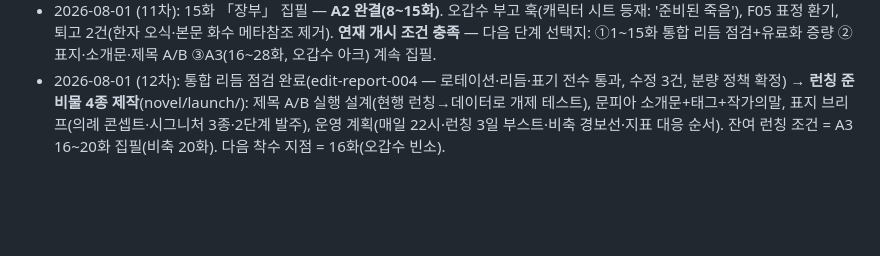
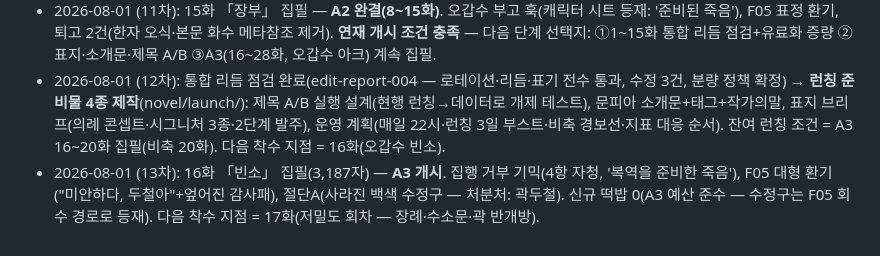
Before and after one commit to kotkim8210/kotkim8210, a Markdown page: novel/bible/plot-outline.md, the part around the change. GitHub-like rendering; blank space fills up the shorter version.

Commit message:
연재 로그 13차 기록 (16화 「빈소」)
Co-Authored-By: Claude Fable 5 <noreply@anthropic.com>
Claude-Session: https://claude.ai/code/session_018Gtf9SMdL3XsdyYpezNh8W

```diff
--- a/novel/bible/plot-outline.md
+++ b/novel/bible/plot-outline.md
@@ -61,3 +61,4 @@
 - 2026-08-01 (10차): 14화 「따뜻한 방」 집필(3,309자) — A2 클라이맥스 완료. 퇴장 대사 캐논 정합 변경(11화 김치 선취식 때문), F22 등재(저승 수소문 — 3부 회수 후보), 잰걸음 개명, 연령 모순·중복 표현 퇴고. 다음 착수 지점 = 15화(여파·잰걸음 시연·서기웅 재기·오갑수 부고 훅 — A2 완결이자 연재 개시 조건 충족 회차).
 - 2026-08-01 (11차): 15화 「장부」 집필 — **A2 완결(8~15화)**. 오갑수 부고 훅(캐릭터 시트 등재: '준비된 죽음'), F05 표정 환기, 퇴고 2건(한자 오식·본문 화수 메타참조 제거). **연재 개시 조건 충족** — 다음 단계 선택지: ①1~15화 통합 리듬 점검+유료화 증량 ②표지·소개문·제목 A/B ③A3(16~28화, 오갑수 아크) 계속 집필.
 - 2026-08-01 (12차): 통합 리듬 점검 완료(edit-report-004 — 로테이션·리듬·표기 전수 통과, 수정 3건, 분량 정책 확정) → **런칭 준비물 4종 제작**(novel/launch/): 제목 A/B 실행 설계(현행 런칭→데이터로 개제 테스트), 문피아 소개문+태그+작가의말, 표지 브리프(의례 콘셉트·시그니처 3종·2단계 발주), 운영 계획(매일 22시·런칭 3일 부스트·비축 경보선·지표 대응 순서). 잔여 런칭 조건 = A3 16~20화 집필(비축 20화). 다음 착수 지점 = 16화(오갑수 빈소).
+- 2026-08-01 (13차): 16화 「빈소」 집필(3,187자) — **A3 개시**. 집행 거부 기믹(4항 자청, '복역을 준비한 죽음'), F05 대형 환기("미안하다, 두철아"+엎어진 감사패), 절단A(사라진 백색 수정구 — 처분처: 곽두철). 신규 떡밥 0(A3 예산 준수 — 수정구는 F05 회수 경로로 등재). 다음 착수 지점 = 17화(저밀도 회차 — 장례·수소문·곽 반개방).
```
